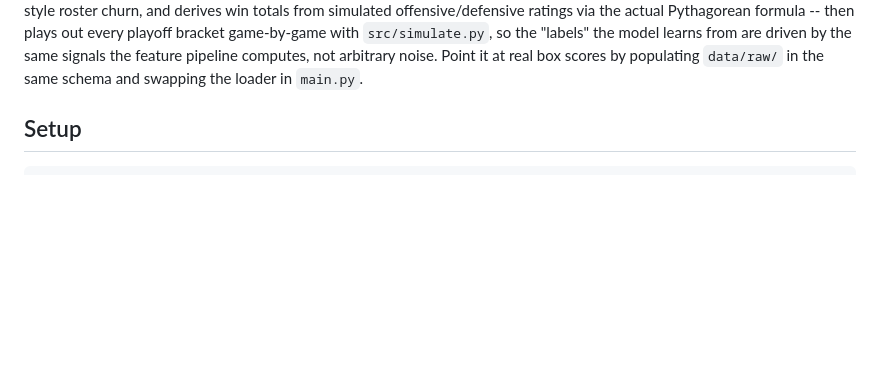
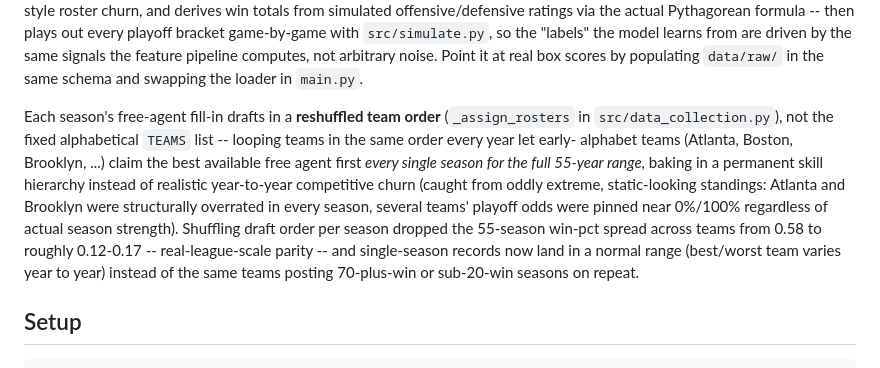
Before and after one commit to danielselou/NBAPlayoffModel, a Markdown page: README.md, the part around the change. GitHub-like rendering; blank space fills up the shorter version.

Commit message:
Document the free-agent draft-order fix in the README
Explains the bug (fixed alphabetical team order let early-alphabet
teams win every free-agent bidding war for 55 years straight) and the
fix's measured effect on team-strength parity.

```diff
--- a/README.md
+++ b/README.md
@@ -54,6 +54,21 @@ game-by-game with `src/simulate.py`, so the "labels" the model learns from
 are driven by the same signals the feature pipeline computes, not arbitrary
 noise. Point it at real box scores by populating `data/raw/` in the same
 schema and swapping the loader in `main.py`.
+
+Each season's free-agent fill-in drafts in a **reshuffled team order**
+(`_assign_rosters` in `src/data_collection.py`), not the fixed alphabetical
+`TEAMS` list -- looping teams in the same order every year let early-
+alphabet teams (Atlanta, Boston, Brooklyn, ...) claim the best available
+free agent first *every single season for the full 55-year range*, baking
+in a permanent skill hierarchy instead of realistic year-to-year
+competitive churn (caught from oddly extreme, static-looking standings:
+Atlanta and Brooklyn were structurally overrated in every season, several
+teams' playoff odds were pinned near 0%/100% regardless of actual season
+strength). Shuffling draft order per season dropped the 55-season win-pct
+spread across teams from 0.58 to roughly 0.12-0.17 -- real-league-scale
+parity -- and single-season records now land in a normal range (best/worst
+team varies year to year) instead of the same teams posting 70-plus-win or
+sub-20-win seasons on repeat.
 
 ## Setup
 
```
